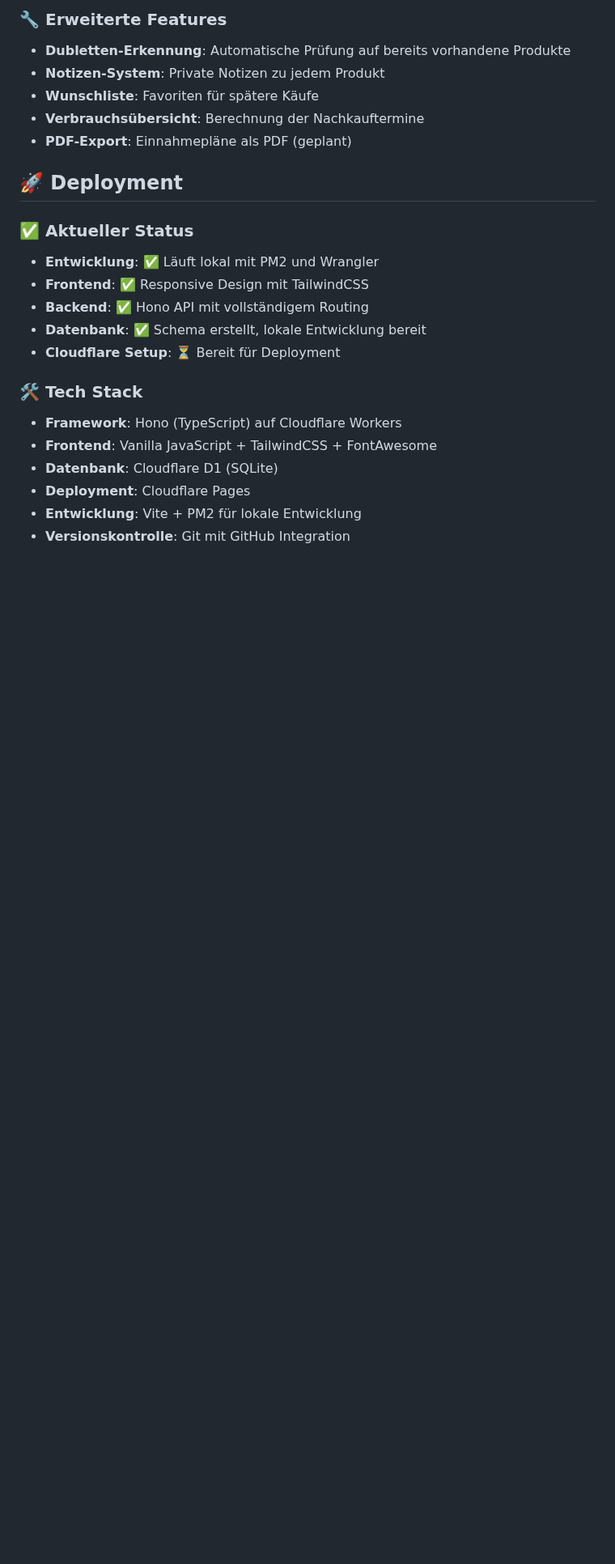
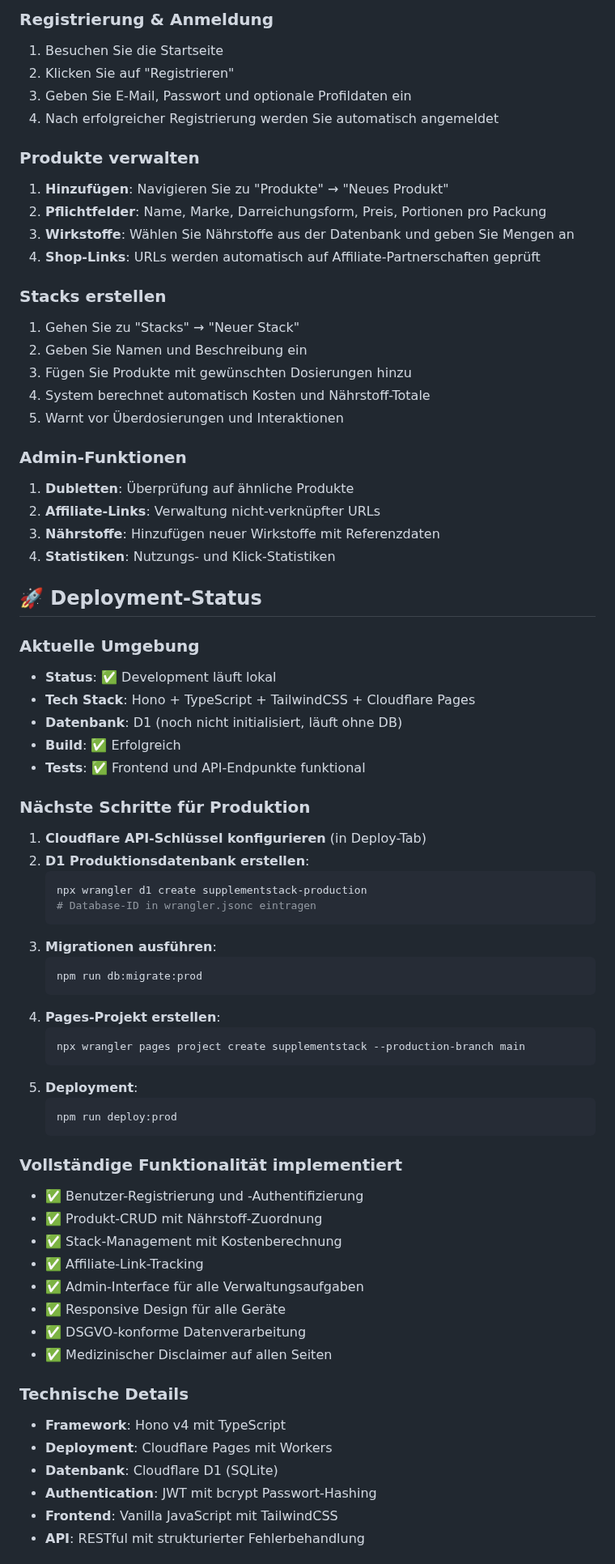
Before and after one commit to nick-krakow-stack/supplement-stack, a Markdown page: README.md, the part around one of its changes. Shown at 81% size. GitHub-like rendering; blank space fills up the shorter version.

Commit message:
docs: Add comprehensive README with deployment guide and project overview

````diff
--- a/README.md
+++ b/README.md
@@ -60,25 +52,73 @@
 
-### 🔧 Erweiterte Features
-- **Dubletten-Erkennung**: Automatische Prüfung auf bereits vorhandene Produkte
-- **Notizen-System**: Private Notizen zu jedem Produkt
-- **Wunschliste**: Favoriten für spätere Käufe
-- **Verbrauchsübersicht**: Berechnung der Nachkauftermine
-- **PDF-Export**: Einnahmepläne als PDF (geplant)
+### Registrierung & Anmeldung
+1. Besuchen Sie die Startseite
+2. Klicken Sie auf "Registrieren"
+3. Geben Sie E-Mail, Passwort und optionale Profildaten ein
+4. Nach erfolgreicher Registrierung werden Sie automatisch angemeldet
 
-## 🚀 Deployment
+### Produkte verwalten
+1. **Hinzufügen**: Navigieren Sie zu "Produkte" → "Neues Produkt"
+2. **Pflichtfelder**: Name, Marke, Darreichungsform, Preis, Portionen pro Packung
+3. **Wirkstoffe**: Wählen Sie Nährstoffe aus der Datenbank und geben Sie Mengen an
+4. **Shop-Links**: URLs werden automatisch auf Affiliate-Partnerschaften geprüft
 
-### ✅ Aktueller Status
-- **Entwicklung**: ✅ Läuft lokal mit PM2 und Wrangler
-- **Frontend**: ✅ Responsive Design mit TailwindCSS
-- **Backend**: ✅ Hono API mit vollständigem Routing
-- **Datenbank**: ✅ Schema erstellt, lokale Entwicklung bereit
-- **Cloudflare Setup**: ⏳ Bereit für Deployment
+### Stacks erstellen
+1. Gehen Sie zu "Stacks" → "Neuer Stack"
+2. Geben Sie Namen und Beschreibung ein
+3. Fügen Sie Produkte mit gewünschten Dosierungen hinzu
+4. System berechnet automatisch Kosten und Nährstoff-Totale
+5. Warnt vor Überdosierungen und Interaktionen
 
-### 🛠️ Tech Stack
-- **Framework**: Hono (TypeScript) auf Cloudflare Workers
-- **Frontend**: Vanilla JavaScript + TailwindCSS + FontAwesome
+### Admin-Funktionen
+1. **Dubletten**: Überprüfung auf ähnliche Produkte
+2. **Affiliate-Links**: Verwaltung nicht-verknüpfter URLs
+3. **Nährstoffe**: Hinzufügen neuer Wirkstoffe mit Referenzdaten
+4. **Statistiken**: Nutzungs- und Klick-Statistiken
+
+## 🚀 Deployment-Status
+
+### Aktuelle Umgebung
+- **Status**: ✅ Development läuft lokal
+- **Tech Stack**: Hono + TypeScript + TailwindCSS + Cloudflare Pages
+- **Datenbank**: D1 (noch nicht initialisiert, läuft ohne DB)
+- **Build**: ✅ Erfolgreich
+- **Tests**: ✅ Frontend und API-Endpunkte funktional
+
+### Nächste Schritte für Produktion
+1. **Cloudflare API-Schlüssel konfigurieren** (in Deploy-Tab)
+2. **D1 Produktionsdatenbank erstellen**:
+   ```bash
+   npx wrangler d1 create supplementstack-production
+   # Database-ID in wrangler.jsonc eintragen
+   ```
+3. **Migrationen ausführen**:
+   ```bash
+   npm run db:migrate:prod
+   ```
+4. **Pages-Projekt erstellen**:
+   ```bash
+   npx wrangler pages project create supplementstack --production-branch main
+   ```
+5. **Deployment**:
+   ```bash
+   npm run deploy:prod
+   ```
+
+### Vollständige Funktionalität implementiert
+- ✅ Benutzer-Registrierung und -Authentifizierung
+- ✅ Produkt-CRUD mit Nährstoff-Zuordnung
+- ✅ Stack-Management mit Kostenberechnung
+- ✅ Affiliate-Link-Tracking
+- ✅ Admin-Interface für alle Verwaltungsaufgaben
+- ✅ Responsive Design für alle Geräte
+- ✅ DSGVO-konforme Datenverarbeitung
+- ✅ Medizinischer Disclaimer auf allen Seiten
+
+### Technische Details
+- **Framework**: Hono v4 mit TypeScript
+- **Deployment**: Cloudflare Pages mit Workers
 - **Datenbank**: Cloudflare D1 (SQLite)
-- **Deployment**: Cloudflare Pages
-- **Entwicklung**: Vite + PM2 für lokale Entwicklung
-- **Versionskontrolle**: Git mit GitHub Integration
+- **Authentication**: JWT mit bcrypt Passwort-Hashing
+- **Frontend**: Vanilla JavaScript mit TailwindCSS
+- **API**: RESTful mit strukturierter Fehlerbehandlung
 
````
Also changed, not shown: other parts of README.md (+62 -118 lines).
